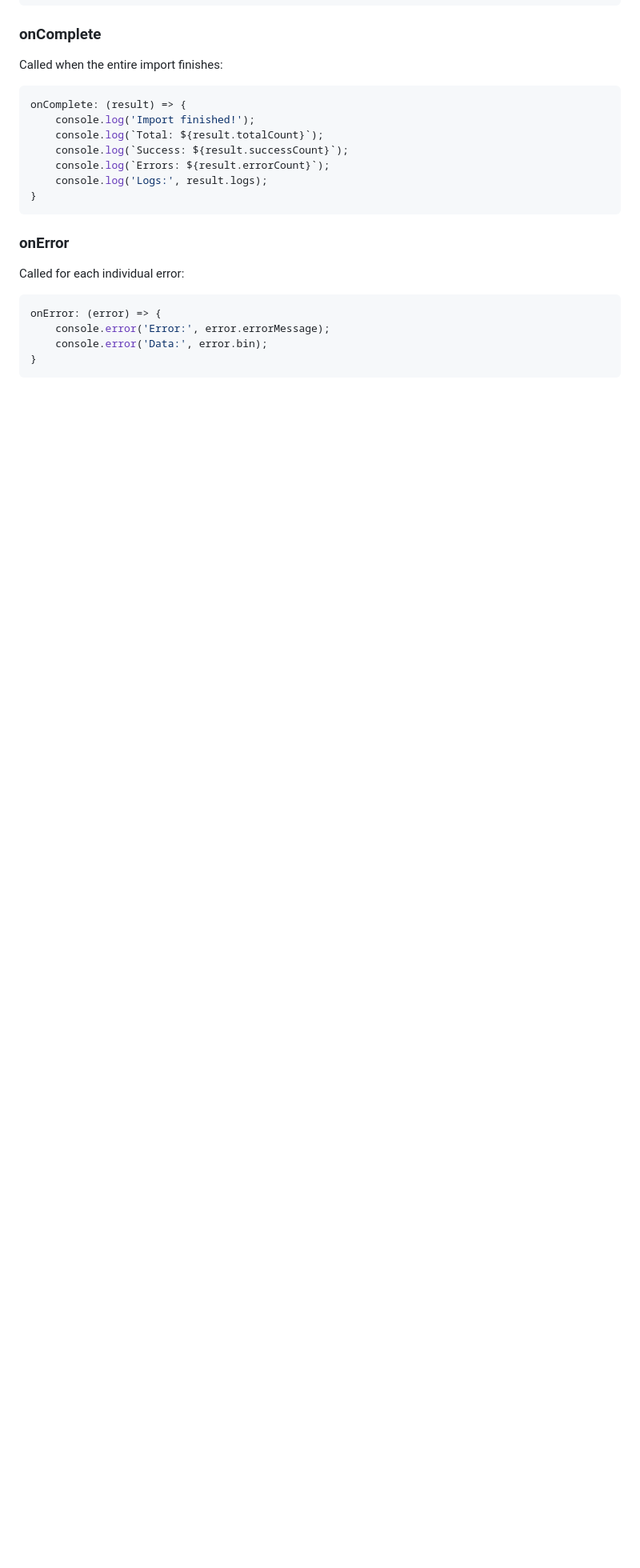
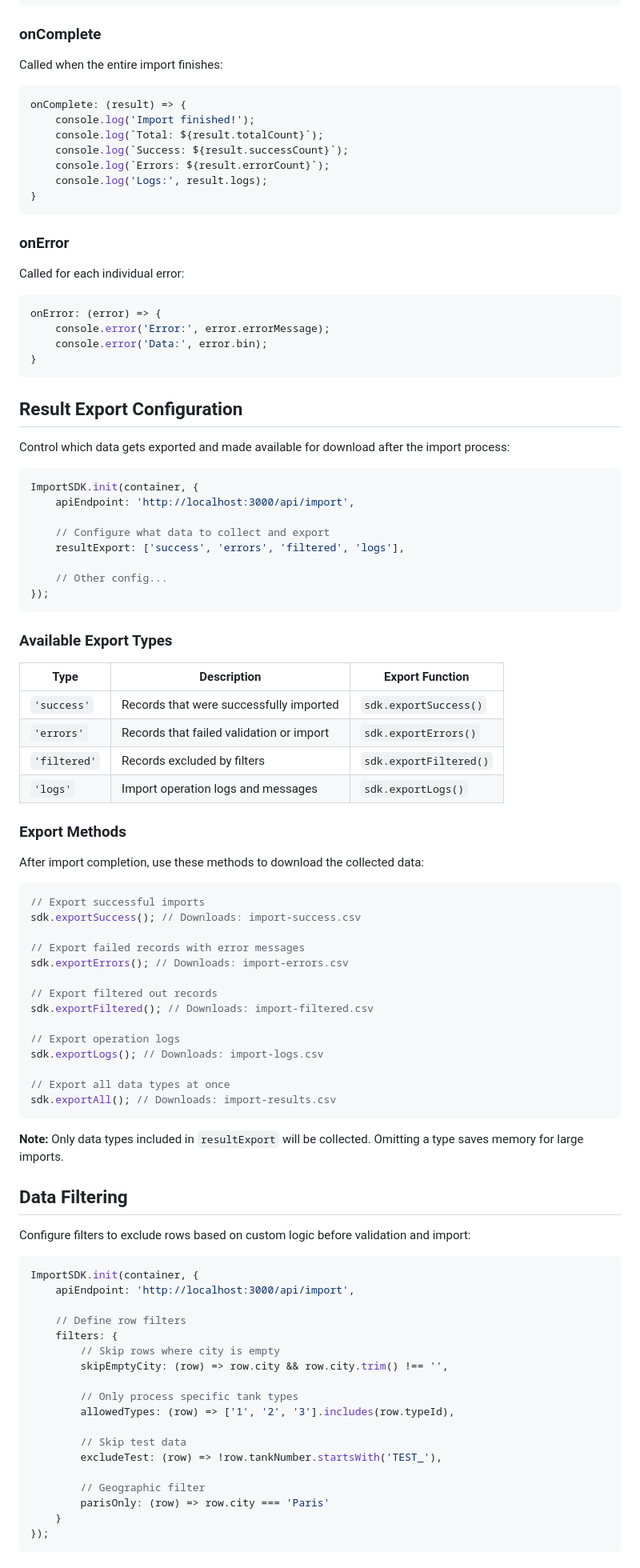
Before and after one commit to javimosch/import-sdk, a Markdown page: frontend/README.md, the part around one of its changes. Shown at 80% size. Drawn GitHub-style; blank space fills up the shorter version.

````diff
--- a/frontend/README.md
+++ b/frontend/README.md
@@ -360,3 +403,75 @@ onError: (error) => {
 }
 ```
 
+## Result Export Configuration
+
+Control which data gets exported and made available for download after the import process:
+
+```javascript
+ImportSDK.init(container, {
+    apiEndpoint: 'http://localhost:3000/api/import',
+
+    // Configure what data to collect and export
+    resultExport: ['success', 'errors', 'filtered', 'logs'],
+
+    // Other config...
+});
+```
+
+### Available Export Types
+
+| Type | Description | Export Function |
+|------|-------------|-----------------|
+| `'success'` | Records that were successfully imported | `sdk.exportSuccess()` |
+| `'errors'` | Records that failed validation or import | `sdk.exportErrors()` |
+| `'filtered'` | Records excluded by filters | `sdk.exportFiltered()` |
+| `'logs'` | Import operation logs and messages | `sdk.exportLogs()` |
+
+### Export Methods
+
+After import completion, use these methods to download the collected data:
+
+```javascript
+// Export successful imports
+sdk.exportSuccess(); // Downloads: import-success.csv
+
+// Export failed records with error messages
+sdk.exportErrors(); // Downloads: import-errors.csv
+
+// Export filtered out records
+sdk.exportFiltered(); // Downloads: import-filtered.csv
+
+// Export operation logs
+sdk.exportLogs(); // Downloads: import-logs.csv
+
+// Export all data types at once
+sdk.exportAll(); // Downloads: import-results.csv
+```
+
+**Note:** Only data types included in `resultExport` will be collected. Omitting a type saves memory for large imports.
+
+## Data Filtering
+
+Configure filters to exclude rows based on custom logic before validation and import:
+
+```javascript
+ImportSDK.init(container, {
+    apiEndpoint: 'http://localhost:3000/api/import',
+
+    // Define row filters
+    filters: {
+        // Skip rows where city is empty
+        skipEmptyCity: (row) => row.city && row.city.trim() !== '',
+
+        // Only process specific tank types
+        allowedTypes: (row) => ['1', '2', '3'].includes(row.typeId),
+
+        // Skip test data
+        excludeTest: (row) => !row.tankNumber.startsWith('TEST_'),
+
+        // Geographic filter
+        parisOnly: (row) => row.city === 'Paris'
+    }
+});
+```
+
````
Also changed, not shown: other parts of frontend/README.md (+110 -0 lines).
